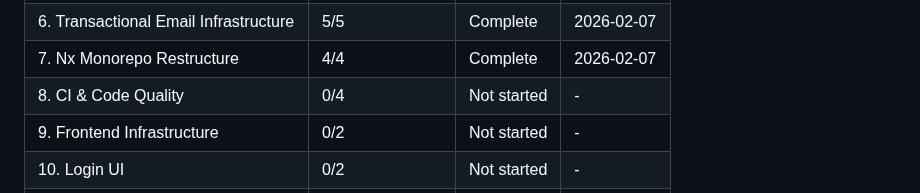
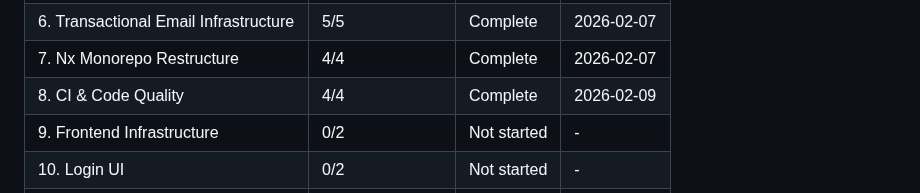
Before and after one commit to galexy/revivo-mk1, a Markdown page: .planning/ROADMAP.md, the part around one of its changes. Drawn GitHub-style.

```diff
--- a/.planning/ROADMAP.md
+++ b/.planning/ROADMAP.md
@@ -636,7 +636,7 @@ Phases execute in numeric order: 1 -> 2 -> 3 -> 3.1 -> 3.2 -> 4 -> 4.1 -> 4.2 ->
 | 5. Domain Event Publishing | 3/3 | Complete | 2026-02-06 |
 | 6. Transactional Email Infrastructure | 5/5 | Complete | 2026-02-07 |
 | 7. Nx Monorepo Restructure | 4/4 | Complete | 2026-02-07 |
-| 8. CI & Code Quality | 0/4 | Not started | - |
+| 8. CI & Code Quality | 4/4 | Complete | 2026-02-09 |
 | 9. Frontend Infrastructure | 0/2 | Not started | - |
 | 10. Login UI | 0/2 | Not started | - |
 | 11. Frontend API & Routing | 0/2 | Not started | - |
```
Also changed, not shown: other parts of .planning/ROADMAP.md (+5 -5 lines), .planning/STATE.md (+26 -1 lines), 1 other file.
